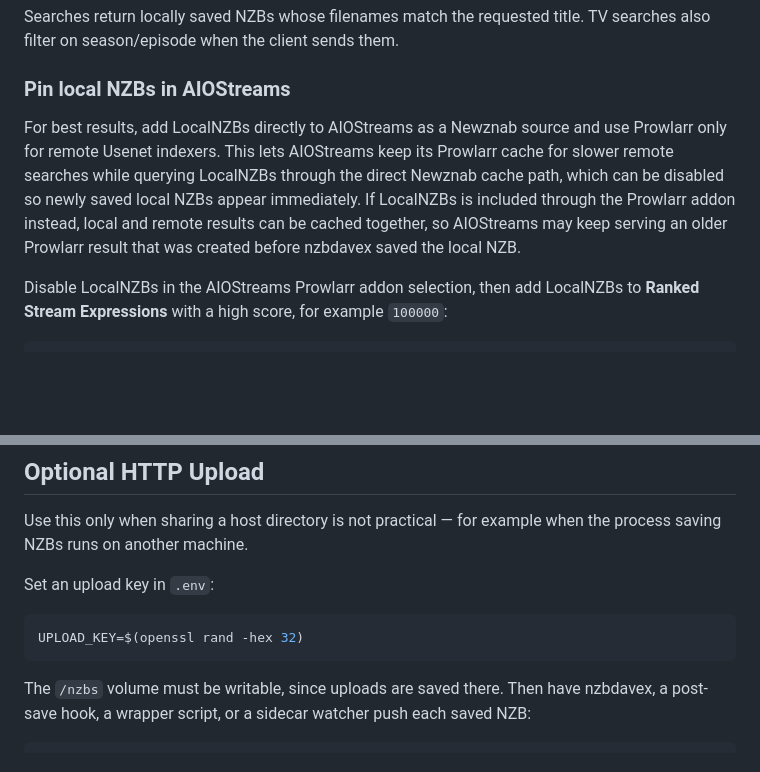
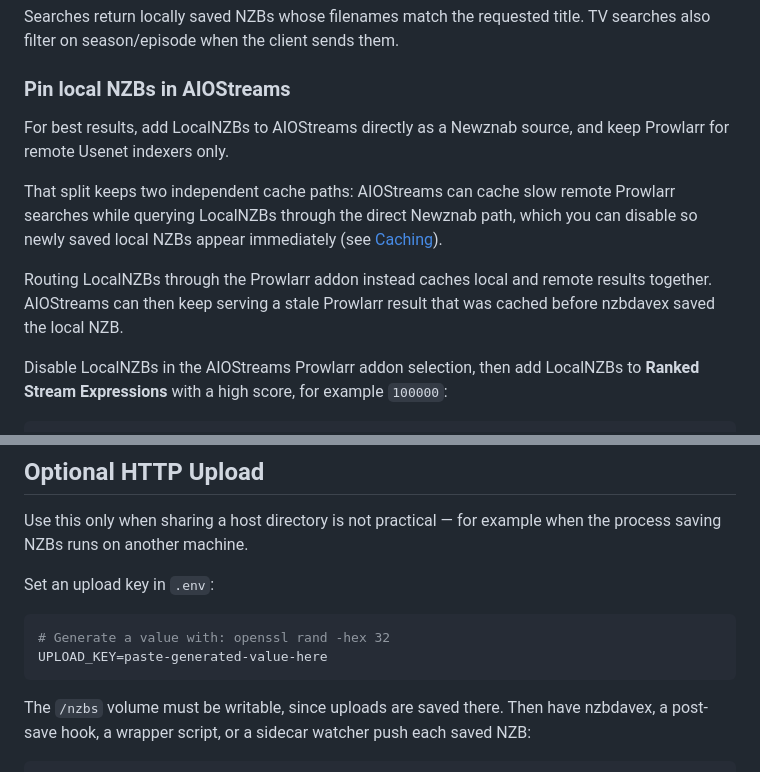
Before and after one commit to needforseed1/LocalNZBs, a Markdown page: README.md, 2 parts joined by grey strips. Rendered like a GitHub page; blank space fills up the shorter version.

Commit message:
README: fix .env upload key and reword AIOStreams routing
.env files do not run shell, so $(openssl rand -hex 32) was stored
literally as the key. Show generate-then-paste instead.

Split the dense AIOStreams direct-vs-Prowlarr-addon paragraph into
three clearer points and link the Caching section.

Co-Authored-By: Claude Opus 4.8 (1M context) <noreply@anthropic.com>

````diff
--- a/README.md
+++ b/README.md
@@ -121,7 +121,11 @@ Searches return locally saved NZBs whose filenames match the requested title. TV
 
 ### Pin local NZBs in AIOStreams
 
-For best results, add LocalNZBs directly to AIOStreams as a Newznab source and use Prowlarr only for remote Usenet indexers. This lets AIOStreams keep its Prowlarr cache for slower remote searches while querying LocalNZBs through the direct Newznab cache path, which can be disabled so newly saved local NZBs appear immediately. If LocalNZBs is included through the Prowlarr addon instead, local and remote results can be cached together, so AIOStreams may keep serving an older Prowlarr result that was created before nzbdavex saved the local NZB.
+For best results, add LocalNZBs to AIOStreams directly as a Newznab source, and keep Prowlarr for remote Usenet indexers only.
+
+That split keeps two independent cache paths: AIOStreams can cache slow remote Prowlarr searches while querying LocalNZBs through the direct Newznab path, which you can disable so newly saved local NZBs appear immediately (see [Caching](#caching)).
+
+Routing LocalNZBs through the Prowlarr addon instead caches local and remote results together. AIOStreams can then keep serving a stale Prowlarr result that was cached before nzbdavex saved the local NZB.
 
 Disable LocalNZBs in the AIOStreams Prowlarr addon selection, then add LocalNZBs to **Ranked Stream Expressions** with a high score, for example `100000`:
 
@@ -163,7 +167,8 @@ Use this only when sharing a host directory is not practical — for example whe
 Set an upload key in `.env`:
 
 ```env
-UPLOAD_KEY=$(openssl rand -hex 32)
+# Generate a value with: openssl rand -hex 32
+UPLOAD_KEY=paste-generated-value-here
 ```
 
 The `/nzbs` volume must be writable, since uploads are saved there. Then have nzbdavex, a post-save hook, a wrapper script, or a sidecar watcher push each saved NZB:
````
